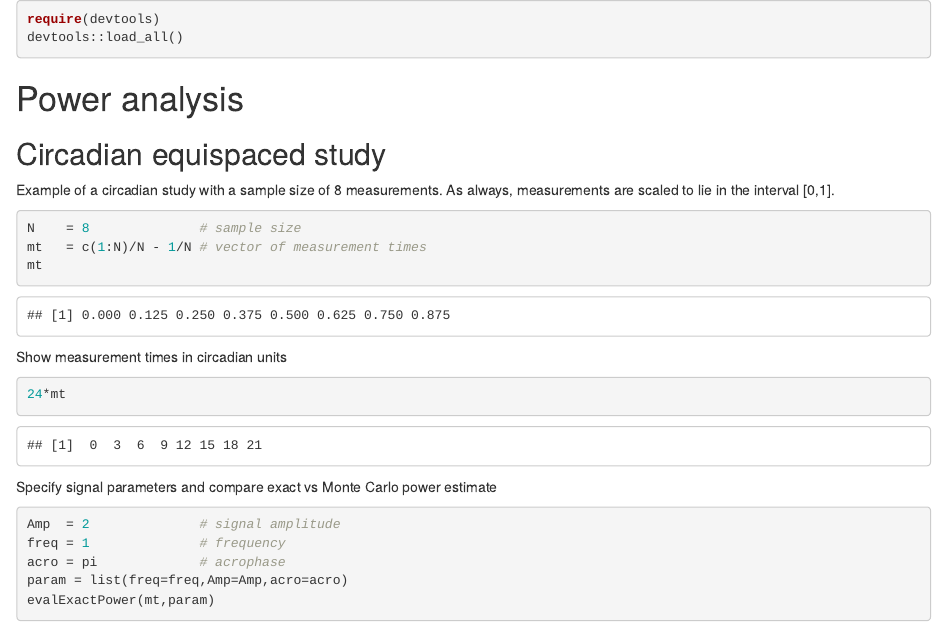
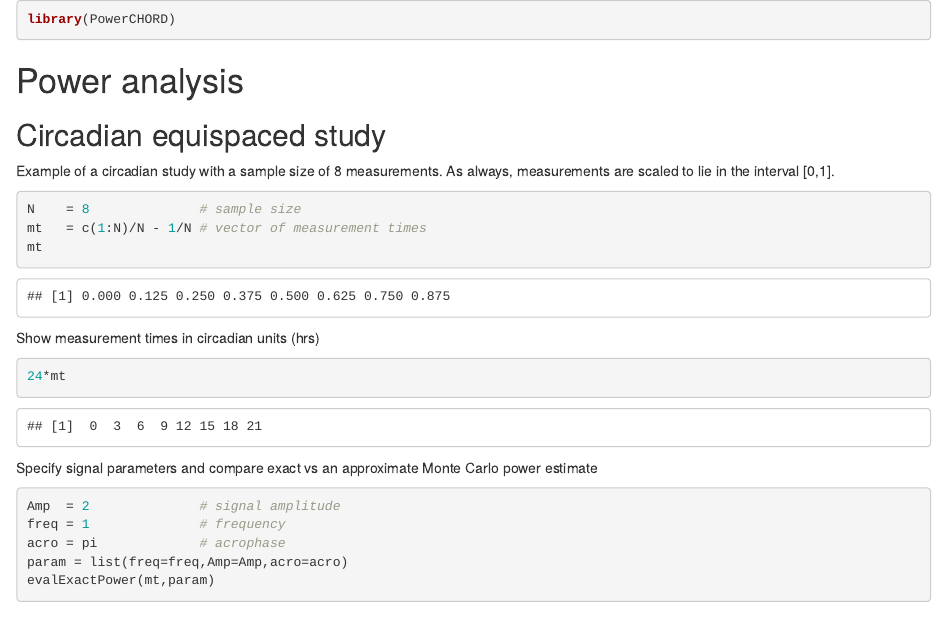
Before and after one commit to t-silverthorne/PowerCHORD, an R Markdown document (examples/power_analysis.Rmd): the page in a window 1100 px wide, from its top. Rendered offline with R 4.5, knitr and Pandoc, with nearby package versions; code that draws random numbers runs with fixed seeds of ours; some code elsewhere in the file could not run offline.

Commit message:
Load installed PowerCHORD in examples

````diff
--- a/examples/power_analysis.Rmd
+++ b/examples/power_analysis.Rmd
@@ -1,6 +1,5 @@
 ```{r}
-require(devtools)
-devtools::load_all()
+library(PowerCHORD)
 ```
 
 # Power analysis
@@ -13,12 +12,12 @@ mt   = c(1:N)/N - 1/N # vector of measurement times
 mt
 ```
 
-Show measurement times in circadian units
+Show measurement times in circadian units (hrs)
 ```{r}
 24*mt
 ```
 
-Specify signal parameters and compare exact vs Monte Carlo power estimate
+Specify signal parameters and compare exact vs an approximate Monte Carlo power estimate
 ```{r}
 Amp  = 2              # signal amplitude
 freq = 1              # frequency
````
Also changed, not shown: examples/power_optimization.Rmd (+2 -5 lines), examples/power_analysis.Rmd (2 more changed lines).
